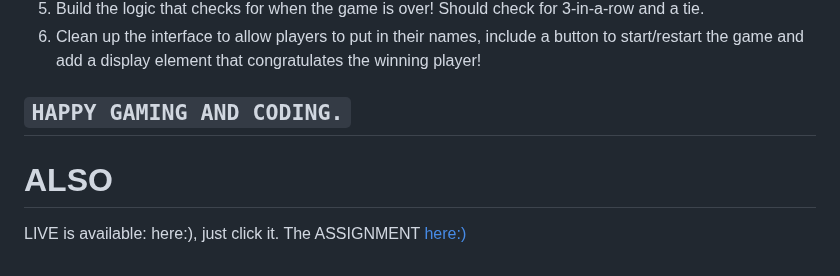
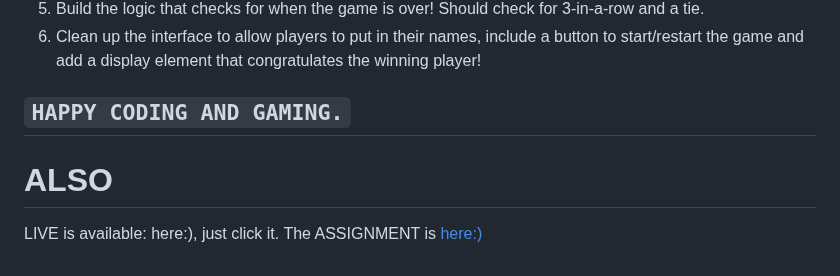
Before and after one commit to TEZv/TheOdinProjects, a Markdown page: Tic-Tac-Toe/README.md, the part around one of its changes. GitHub-like rendering.

Commit message:
:pencil:add README.md

```diff
--- a/Tic-Tac-Toe/README.md
+++ b/Tic-Tac-Toe/README.md
@@ -48,10 +47,10 @@ The game mechanic is controlled by the object gameBoard with:
 5. Build the logic that checks for when the game is over! Should check for 3-in-a-row and a tie.
 6. Clean up the interface to allow players to put in their names, include a button to start/restart the game and add a display element that congratulates the winning player!
 
-## `HAPPY GAMING AND CODING.`
+## `HAPPY CODING AND GAMING.`
 
 
 # ALSO
 
 LIVE is available: <a href="">here:)</a>, just click it.
-The ASSIGNMENT <a href="https://www.theodinproject.com/paths/full-stack-javascript/courses/javascript/lessons/tic-tac-toe">here:)</a>
+The ASSIGNMENT is <a href="https://www.theodinproject.com/paths/full-stack-javascript/courses/javascript/lessons/tic-tac-toe">here:)</a>
```
Also changed, not shown: other parts of Tic-Tac-Toe/README.md (+0 -1 lines).
